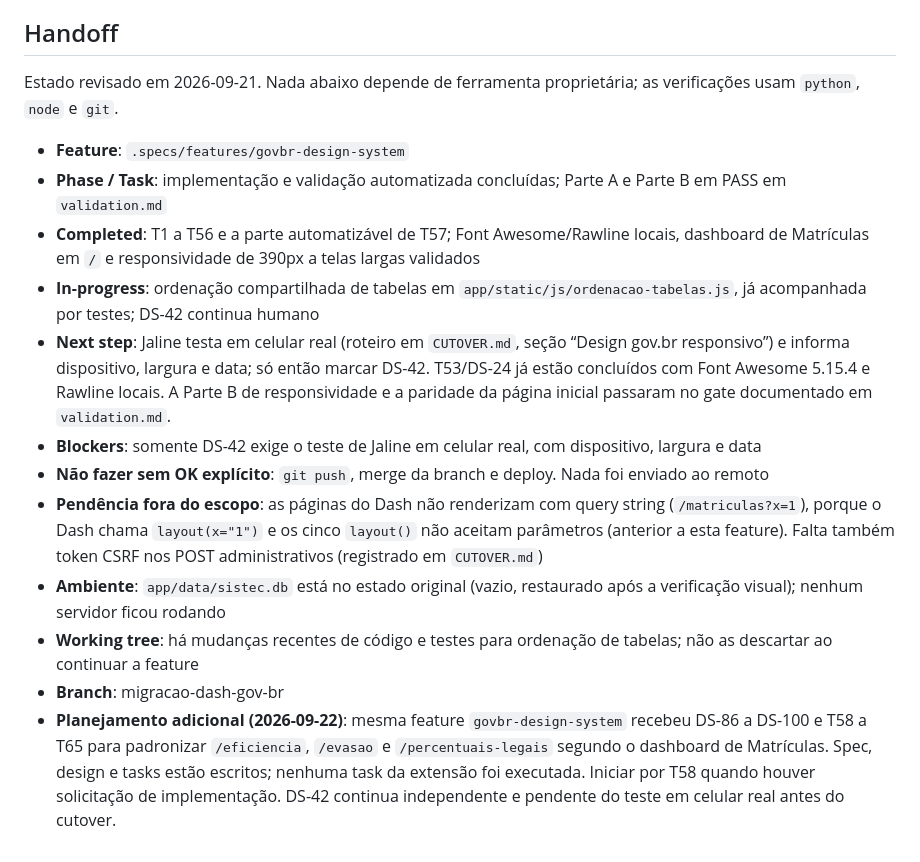
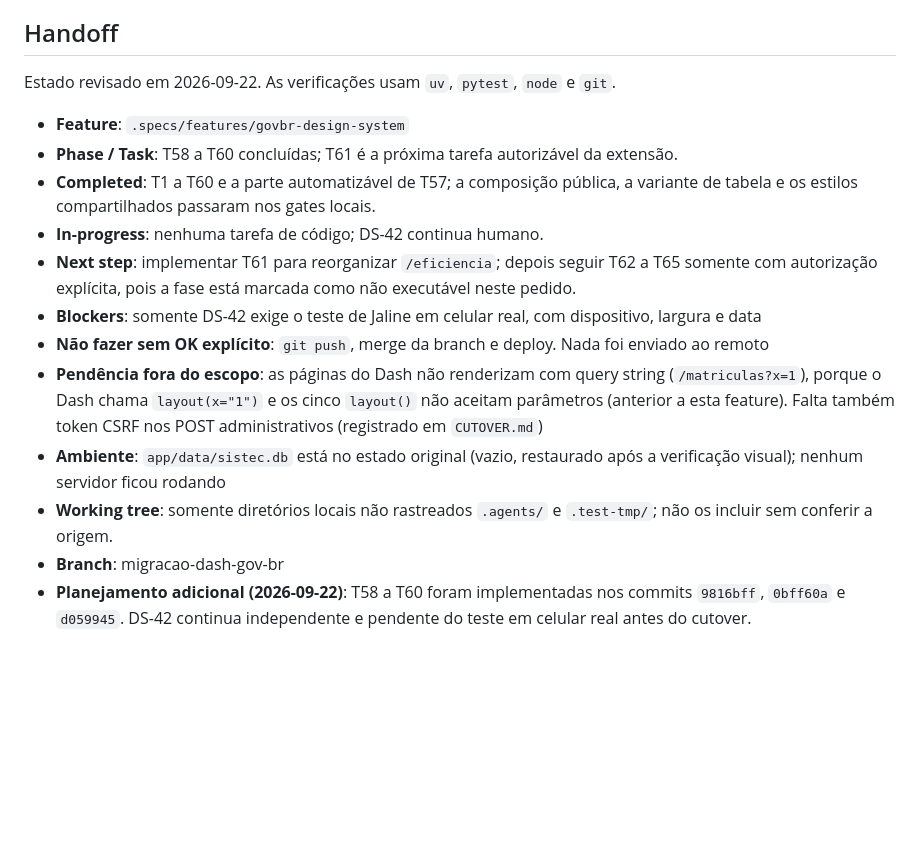
Before and after one commit to fabiodinizrossi/CalcSISTEC, a Markdown page: .specs/STATE.md, the part around the change. GitHub-like rendering; blank space fills up the shorter version.

Commit message:
docs(sdd): atualiza handoff da extensão pública

```diff
--- a/.specs/STATE.md
+++ b/.specs/STATE.md
@@ -44,17 +44,17 @@
 
 ## Handoff
 
-Estado revisado em 2026-09-21. Nada abaixo depende de ferramenta proprietária; as verificações usam `python`, `node` e `git`.
+Estado revisado em 2026-09-22. As verificações usam `uv`, `pytest`, `node` e `git`.
 
 - **Feature**: `.specs/features/govbr-design-system`
-- **Phase / Task**: implementação e validação automatizada concluídas; Parte A e Parte B em PASS em `validation.md`
-- **Completed**: T1 a T56 e a parte automatizável de T57; Font Awesome/Rawline locais, dashboard de Matrículas em `/` e responsividade de 390px a telas largas validados
-- **In-progress**: ordenação compartilhada de tabelas em `app/static/js/ordenacao-tabelas.js`, já acompanhada por testes; DS-42 continua humano
-- **Next step**: Jaline testa em celular real (roteiro em `CUTOVER.md`, seção “Design gov.br responsivo”) e informa dispositivo, largura e data; só então marcar DS-42. T53/DS-24 já estão concluídos com Font Awesome 5.15.4 e Rawline locais. A Parte B de responsividade e a paridade da página inicial passaram no gate documentado em `validation.md`.
+- **Phase / Task**: T58 a T60 concluídas; T61 é a próxima tarefa autorizável da extensão.
+- **Completed**: T1 a T60 e a parte automatizável de T57; a composição pública, a variante de tabela e os estilos compartilhados passaram nos gates locais.
+- **In-progress**: nenhuma tarefa de código; DS-42 continua humano.
+- **Next step**: implementar T61 para reorganizar `/eficiencia`; depois seguir T62 a T65 somente com autorização explícita, pois a fase está marcada como não executável neste pedido.
 - **Blockers**: somente DS-42 exige o teste de Jaline em celular real, com dispositivo, largura e data
 - **Não fazer sem OK explícito**: `git push`, merge da branch e deploy. Nada foi enviado ao remoto
 - **Pendência fora do escopo**: as páginas do Dash não renderizam com query string (`/matriculas?x=1`), porque o Dash chama `layout(x="1")` e os cinco `layout()` não aceitam parâmetros (anterior a esta feature). Falta também token CSRF nos POST administrativos (registrado em `CUTOVER.md`)
 - **Ambiente**: `app/data/sistec.db` está no estado original (vazio, restaurado após a verificação visual); nenhum servidor ficou rodando
-- **Working tree**: há mudanças recentes de código e testes para ordenação de tabelas; não as descartar ao continuar a feature
+- **Working tree**: somente diretórios locais não rastreados `.agents/` e `.test-tmp/`; não os incluir sem conferir a origem.
 - **Branch**: migracao-dash-gov-br
-- **Planejamento adicional (2026-09-22)**: mesma feature `govbr-design-system` recebeu DS-86 a DS-100 e T58 a T65 para padronizar `/eficiencia`, `/evasao` e `/percentuais-legais` segundo o dashboard de Matrículas. Spec, design e tasks estão escritos; nenhuma task da extensão foi executada. Iniciar por T58 quando houver solicitação de implementação. DS-42 continua independente e pendente do teste em celular real antes do cutover.
+- **Planejamento adicional (2026-09-22)**: T58 a T60 foram implementadas nos commits `9816bff`, `0bff60a` e `d059945`. DS-42 continua independente e pendente do teste em celular real antes do cutover.
```
